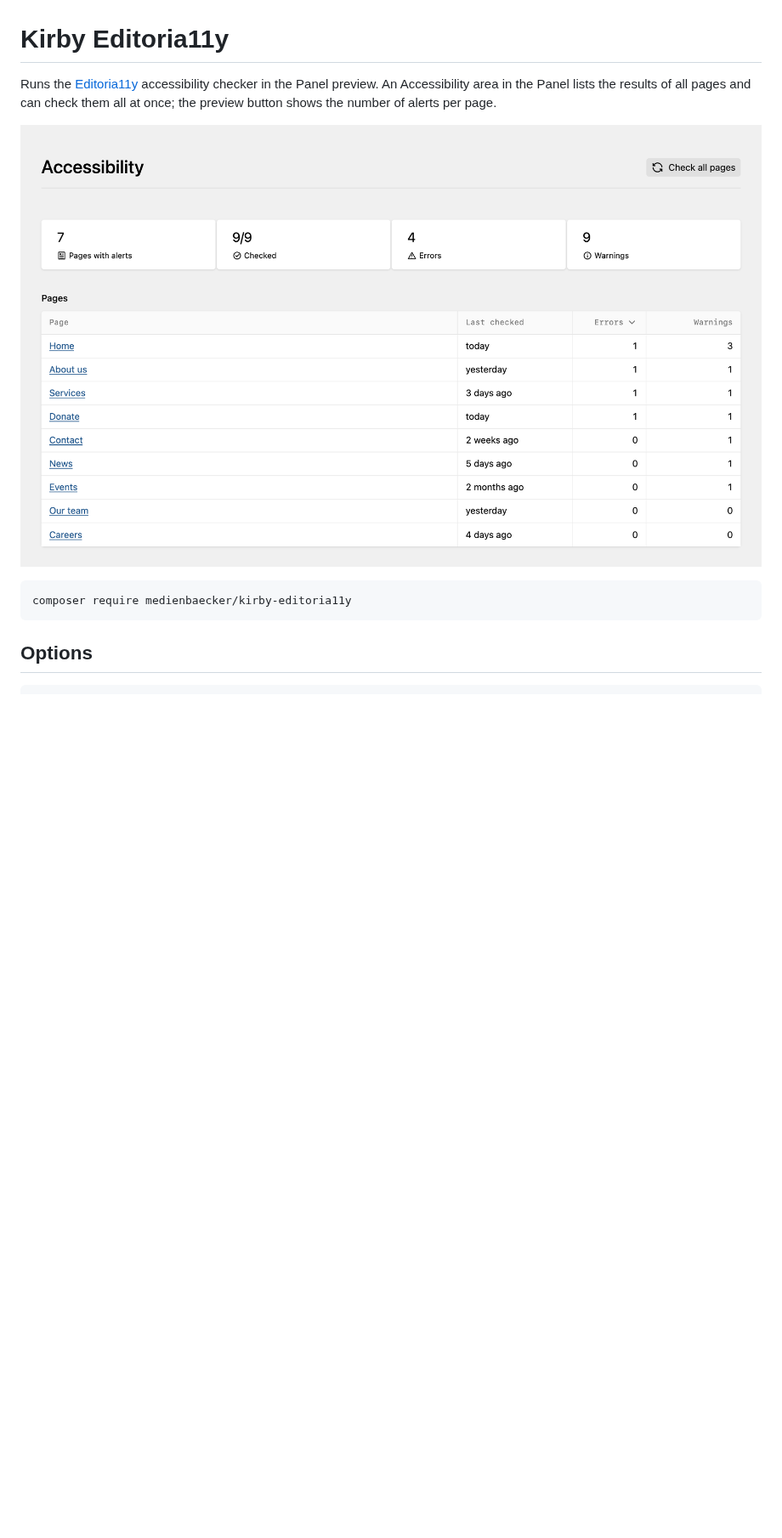
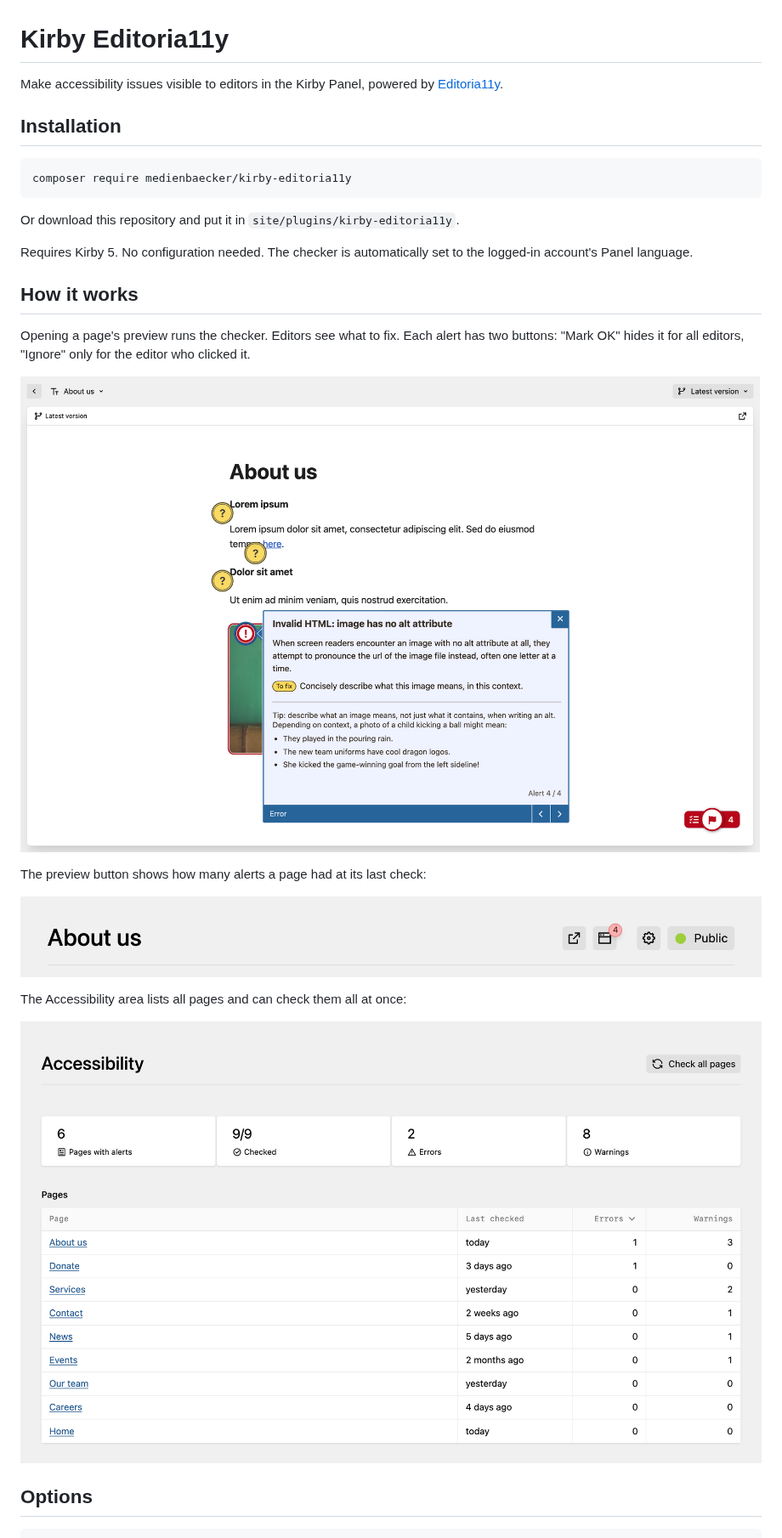
Before and after one commit to medienbaecker/kirby-editoria11y, a Markdown page: README.md, the part around one of its changes. Shown at 85% size. Drawn GitHub-style; pictures changed too: .github/overview.png (added), .github/preview-button.png (added), .github/preview.png (added); blank space fills up the shorter version.

````diff
--- a/README.md
+++ b/README.md
@@ -1,13 +1,31 @@
 # Kirby Editoria11y
 
-Runs the [Editoria11y](https://editoria11y.com) accessibility checker in the Panel preview. An Accessibility area in the Panel lists the results of all pages and can check them all at once; the preview button shows the number of alerts per page.
+Make accessibility issues visible to editors in the Kirby Panel, powered by [Editoria11y](https://editoria11y.com).
 
-![The Accessibility area in the Kirby Panel](.github/screenshot.png)
+## Installation
 
 ```
 composer require medienbaecker/kirby-editoria11y
 ```
 
+Or download this repository and put it in `site/plugins/kirby-editoria11y`.
+
+Requires Kirby 5. No configuration needed. The checker is automatically set to the logged-in account's Panel language.
+
+## How it works
+
+Opening a page's preview runs the checker. Editors see what to fix. Each alert has two buttons: "Mark OK" hides it for all editors, "Ignore" only for the editor who clicked it.
+
+![The Panel preview of "About us" with Editoria11y markers on the text and an open alert on an image: "Invalid HTML: image has no alt attribute", with advice on how to fix it.](.github/preview.png)
+
+The preview button shows how many alerts a page had at its last check:
+
+![The header of the "About us" page in the Panel. The preview button has a red badge with a 4.](.github/preview-button.png)
+
+The Accessibility area lists all pages and can check them all at once:
+
+![The Accessibility area in the Kirby Panel: a stats section saying "6 pages with alerts", "9 of 9 pages checked", "2 errors" and "8 warnings". Below, a table lists each page with when it was last checked and its number of errors and warnings, starting with "About us" at 1 error and 3 warnings.](.github/overview.png)
+
 ## Options
 
 ```php
````
Also changed, not shown: other parts of README.md (+11 -4 lines), 1 other file.
